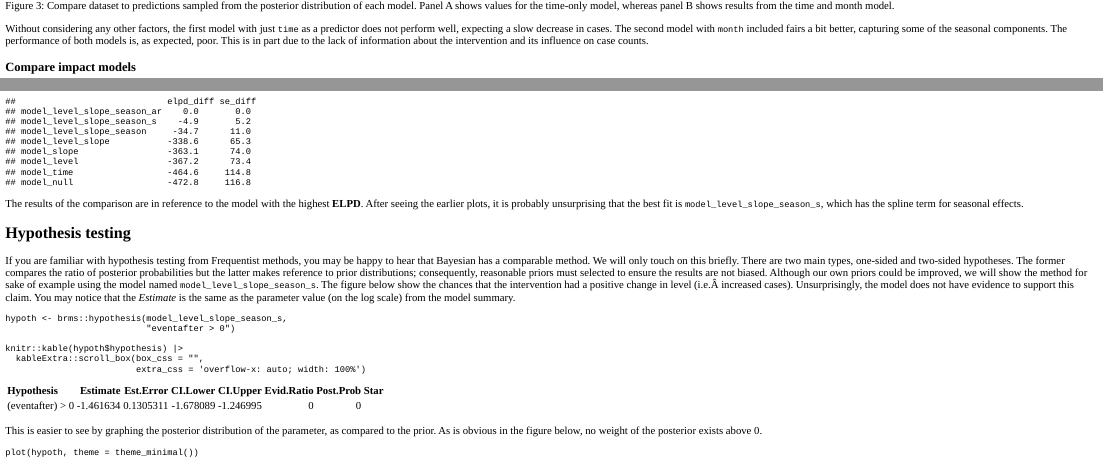
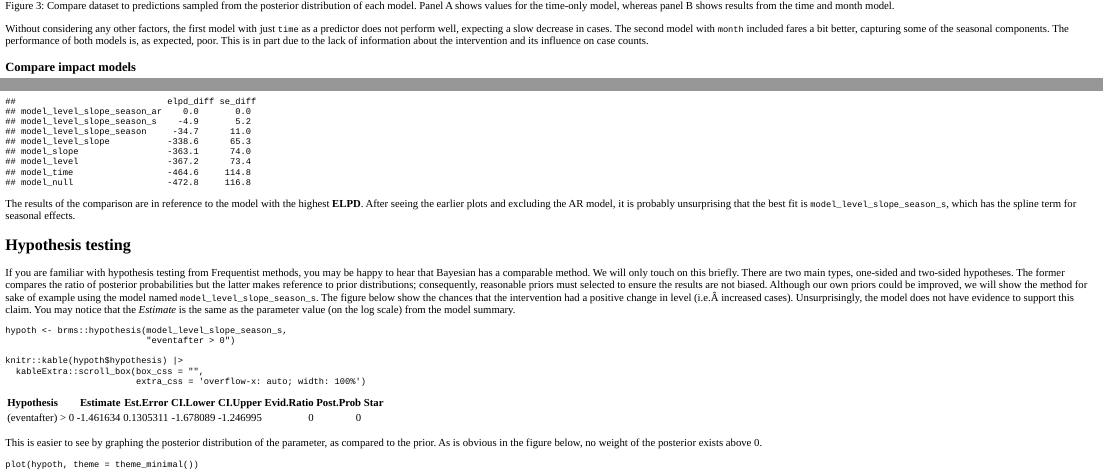
Before and after one commit to al-obrien/website, an R Markdown document (content/post/2023-04-23-bayes-interrupted-ts-part2/index.en.Rmd): the page in a window 1100 px wide, from its top, and a second part further down, joined at a grey line. The pictures show the output file content/post/2023-04-23-bayes-interrupted-ts-part2/index.en.html that the author committed with the source, opened offline; library style sheets and scripts come from the installed R packages.

Commit message:
Couple typo corrections

````diff
--- a/content/post/2023-04-23-bayes-interrupted-ts-part2/index.en.Rmd
+++ b/content/post/2023-04-23-bayes-interrupted-ts-part2/index.en.Rmd
@@ -389,7 +389,7 @@ plotB <- as.data.frame(predict(model_time_season, probs = c(0.05, 0.95))) |>
 gridExtra::grid.arrange(plotA, plotB, nrow = 2)
 ```
 
-Without considering any other factors, the first model with just `time` as a predictor does not perform well, expecting a slow decrease in cases. The second model with `month` included fairs a bit better, capturing some of the seasonal components. The performance of both models is, as expected, poor. This is in part due to the lack of information about the intervention and its influence on case counts.
+Without considering any other factors, the first model with just `time` as a predictor does not perform well, expecting a slow decrease in cases. The second model with `month` included fares a bit better, capturing some of the seasonal components. The performance of both models is, as expected, poor. This is in part due to the lack of information about the intervention and its influence on case counts.
 
 ### Compare impact models
 
@@ -686,7 +686,7 @@ compare_table <- readRDS('compare_table.rds')
 compare_table
 ```
 
-The results of the comparison are in reference to the model with the highest **ELPD**. After seeing the earlier plots, it is probably unsurprising that the best fit is `model_level_slope_season_s`, which has the spline term for seasonal effects.
+The results of the comparison are in reference to the model with the highest **ELPD**. After seeing the earlier plots and excluding the AR model, it is probably unsurprising that the best fit is `model_level_slope_season_s`, which has the spline term for seasonal effects.
 
 ## Hypothesis testing
 
````
Also changed, not shown: content/post/2023-04-23-bayes-interrupted-ts-part2/index.en.html.
